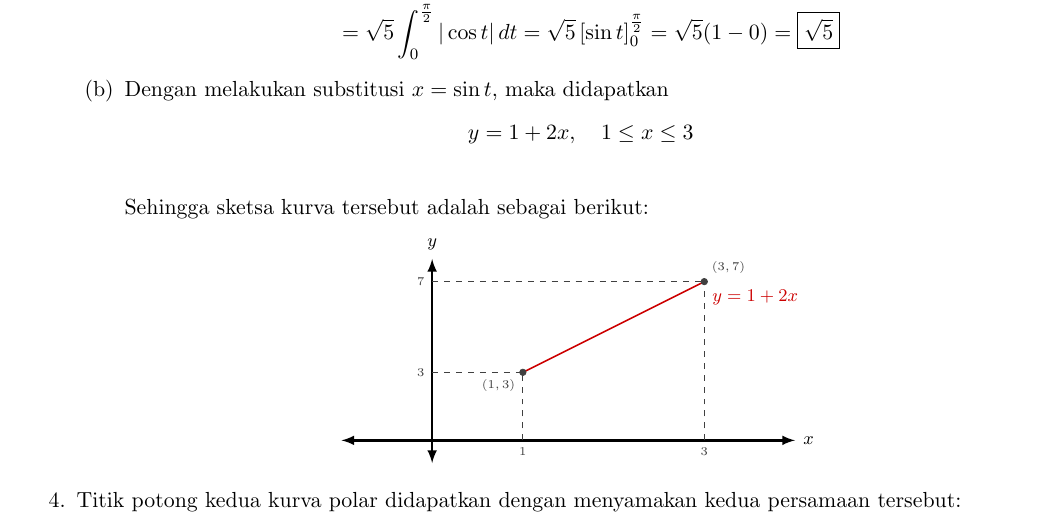
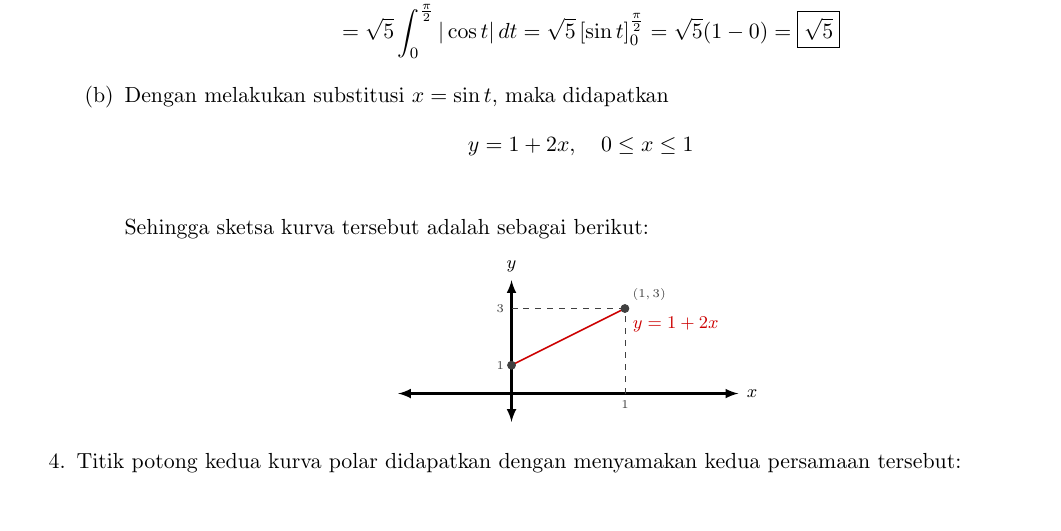
Before and after one commit to TetewHeroez/Asisten-things, a LaTeX document (Asisten Dosen/Bahas Soal/Soal Evaluasi/EAS Kalkulus II 2023/EAS Kalkulus II 2023.tex): part of page 14 of 25, cut so that both start at the same text. Compiled offline with pdfLaTeX.

Commit message:
Revisi ke sekian kali

```diff
--- a/Asisten Dosen/Bahas Soal/Soal Evaluasi/EAS Kalkulus II 2023/EAS Kalkulus II 2023.tex
+++ b/Asisten Dosen/Bahas Soal/Soal Evaluasi/EAS Kalkulus II 2023/EAS Kalkulus II 2023.tex
@@ -866,25 +866,24 @@
             \end{align*}
             \item Dengan melakukan substitusi \( x = \sin t \), maka didapatkan
             \begin{align*}
-                y &= 1+2x,\quad 1 \leq x \leq 3 \\
+                y &= 1+2x,\quad 0 \leq x \leq 1 \\
             \end{align*}
             Sehingga sketsa kurva tersebut adalah sebagai berikut:
             \begin{center}
-                \begin{tikzpicture}[scale=0.8,y=0.5cm,x=2cm]
+                \begin{tikzpicture}[scale=1,y=0.5cm,x=2cm]
                 %axes
-                \draw[latex-latex,very thick] (-1,0)--(4,0) node [right] {\footnotesize$x$};
-                \draw[latex-latex,very thick] (0,-1)--(0,8) node [above] {\footnotesize$y$};
+                \draw[latex-latex,very thick] (-1,0)--(2,0) node [right] {\footnotesize$x$};
+                \draw[latex-latex,very thick] (0,-1)--(0,4) node [above] {\footnotesize$y$};
 
                 %graphs
-                \draw[domain=1:3,smooth,samples=120,variable=\x, red!80!black, thick] plot ({\x},{1+2*\x}) node [below right] {\footnotesize$y=1+2x$};
+                \draw[domain=0:1,smooth,samples=120,variable=\x, red!80!black, thick] plot ({\x},{1+2*\x}) node [below right] {\footnotesize$y=1+2x$};
 
                 %intersection points
-                \draw[fill=black,darkgray] (1,3) circle (2pt) node [below left] {\tiny$(1,3)$};
-                \draw[fill=black,darkgray] (3,7) circle (2pt) node [above right] {\tiny$(3,7)$};
+                \draw[fill=black,darkgray] (0,1) circle (2pt) node [below left] {};
+                \draw[fill=black,darkgray] (1,3) circle (2pt) node [above right] {\tiny$(1,3)$};
+                \draw[darkgray,dashed] (0,1) node[left] {\tiny$1$};
                 \draw[darkgray,dashed] (1,0) node[below] {\tiny$1$} -- (1,3);
-                \draw[darkgray,dashed] (3,0) node[below] {\tiny$3$} -- (3,7);
                 \draw[darkgray,dashed] (0,3) node[left] {\tiny$3$} -- (1,3);
-                \draw[darkgray,dashed] (0,7) node[left] {\tiny$7$} -- (3,7);
                 \end{tikzpicture}
             \end{center}
         \end{enumerate}
```
Also changed, not shown: Asisten Dosen/Bahas Soal/Soal Evaluasi/EAS Kalkulus II 2023/EAS Kalkulus II 2023.pdf.
